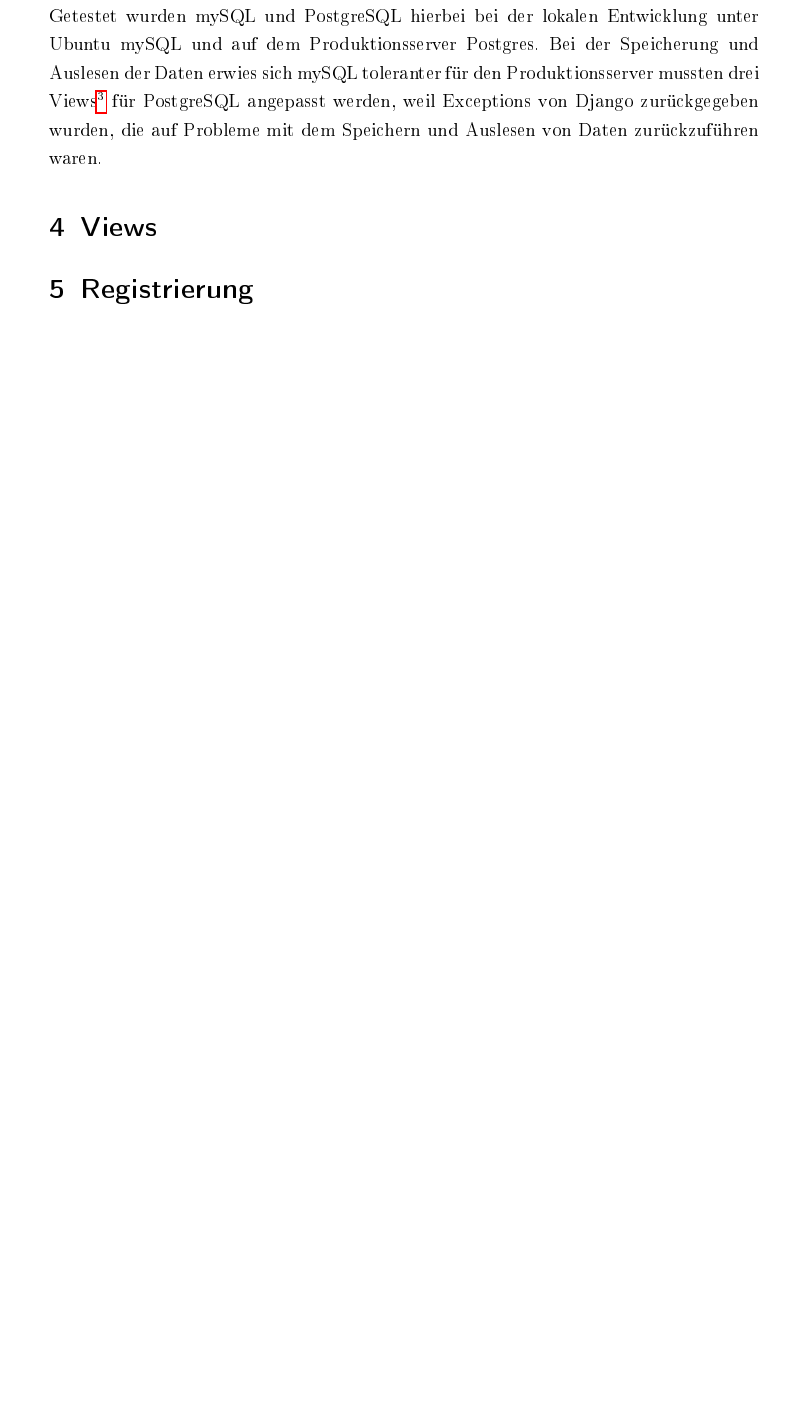
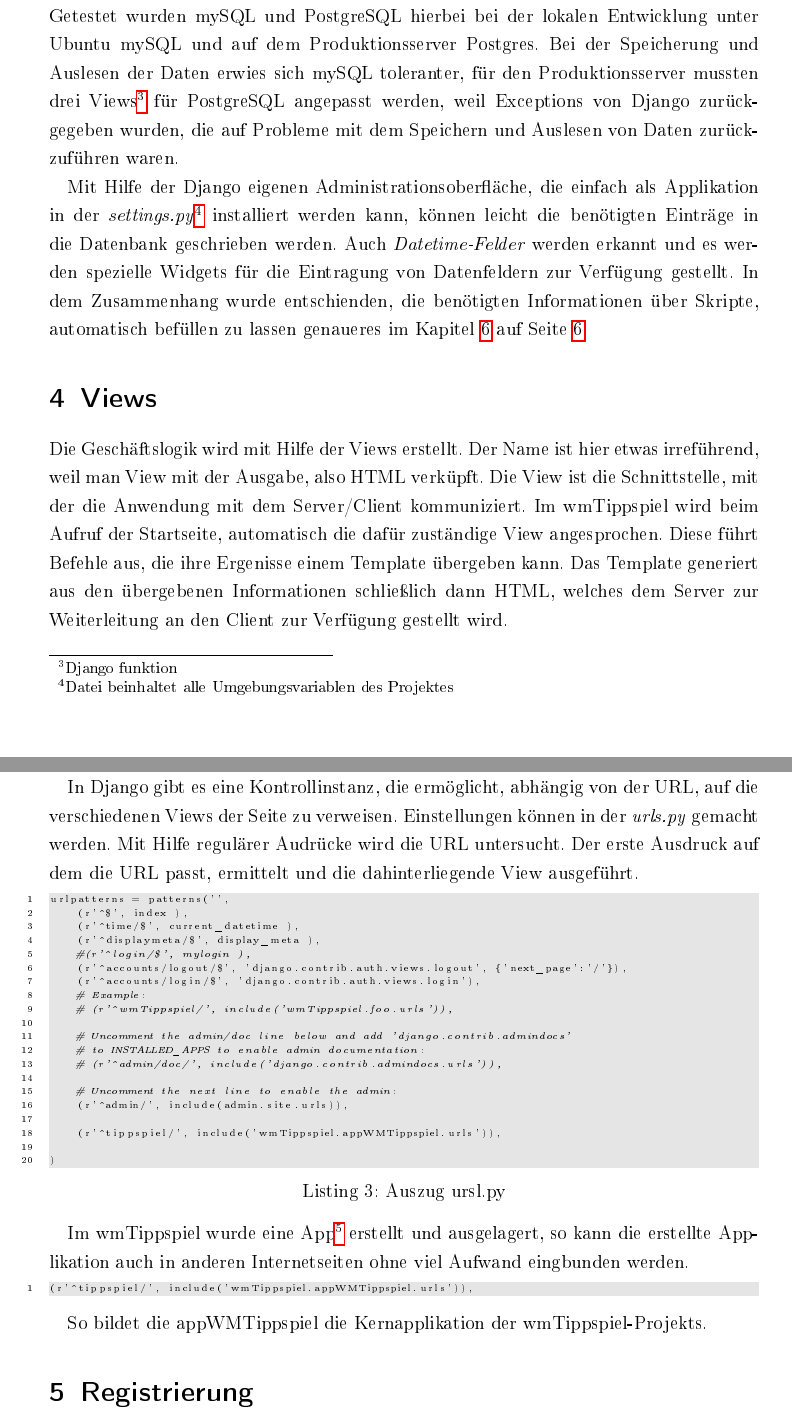
Before and after one commit to lennykey/latex, a LaTeX document (wmTippspielDoku/document.tex): part of page 5 of 5 before the commit and two parts of pages 5 and 6 of 6 after it, the two joined at a grey line, cut so that both start at the same text, the shorter picture padded with empty space. The pictures show the PDF file wmTippspielDoku/document.pdf that the author committed with the source.

Commit message:
wmTippspielDoku: views

```diff
--- a/wmTippspielDoku/document.tex
+++ b/wmTippspielDoku/document.tex
@@ -185,16 +185,76 @@ MySQL und SQLite. Die Installation des Connectors ist abhängig von der
 Datenbank, die benutzt werden soll. Getestet wurden mySQL und PostgreSQL
 hierbei bei der lokalen Entwicklung unter Ubuntu mySQL und auf dem
 Produktionsserver Postgres. Bei der Speicherung und Auslesen der Daten erwies
-sich mySQL toleranter für den Produktionsserver mussten drei
+sich mySQL toleranter, für den Produktionsserver mussten drei
 Views\footnote{Django funktion} für PostgreSQL angepasst werden, weil
 Exceptions von Django zurückgegeben wurden, die auf Probleme mit dem Speichern
 und Auslesen von Daten zurückzuführen waren.
 
+Mit Hilfe der Django eigenen Administrationsoberfläche, die einfach als
+Applikation in der \emph{settings.py}\footnote{Datei beinhaltet alle
+Umgebungsvariablen des Projektes} installiert werden kann, können leicht die
+benötigten Einträge in die Datenbank geschrieben werden. Auch
+\emph{Datetime-Felder} werden erkannt und es werden spezielle Widgets für die
+Eintragung von Datenfeldern zur Verfügung gestellt. In dem Zusammenhang wurde
+entschienden, die benötigten Informationen über Skripte, automatisch befüllen zu
+lassen genaueres im Kapitel \ref{hilfsskripte} auf Seite \pageref{hilfsskripte}.
+
 
 
 \section{Views}
+Die Geschäftslogik wird mit Hilfe der Views erstellt. Der Name ist hier etwas
+irreführend, weil man View mit der Ausgabe, also HTML verküpft. Die View ist die
+Schnittstelle, mit der die Anwendung mit dem Server/Client kommuniziert. Im
+wmTippspiel wird beim Aufruf der Startseite, automatisch die dafür zuständige
+View angesprochen. Diese führt Befehle aus, die ihre Ergenisse einem Template
+übergeben kann. Das Template generiert aus den übergebenen Informationen
+schließlich dann HTML, welches dem Server zur Weiterleitung an den Client zur
+Verfügung gestellt wird.
+
+In Django gibt es eine Kontrollinstanz, die ermöglicht, abhängig von der URL,
+auf die verschiedenen Views der Seite zu verweisen. Einstellungen können in der
+\emph{urls.py} gemacht werden. Mit Hilfe regulärer Audrücke wird die URL
+untersucht. Der erste Ausdruck auf dem die URL passt, ermittelt und
+die dahinterliegende View ausgeführt.
+
+\begin{lstlisting}[caption=Auszug ursl.py]{urls.py}
+urlpatterns = patterns('',
+    (r'^$', index ),
+    (r'^time/$', current_datetime ),
+    (r'^displaymeta/$', display_meta ),
+    #(r'^login/$', mylogin ),
+    (r'^accounts/logout/$', 'django.contrib.auth.views.logout', {'next_page':'/'}),
+    (r'^accounts/login/$', 'django.contrib.auth.views.login'),
+    # Example:
+    # (r'^wmTippspiel/', include('wmTippspiel.foo.urls')),
+
+    # Uncomment the admin/doc line below and add 'django.contrib.admindocs'
+    # to INSTALLED_APPS to enable admin documentation:
+    # (r'^admin/doc/', include('django.contrib.admindocs.urls')),
+
+    # Uncomment the next line to enable the admin:
+    (r'^admin/', include(admin.site.urls)),
+
+    (r'^tippspiel/', include('wmTippspiel.appWMTippspiel.urls')),
+
+)
+\end{lstlisting}
+
+Im wmTippspiel wurde eine App\footnote{Eigenständiger Teil einer Webanwendung,
+kann in verschiedenen Projekten eingebunden werden} erstellt und ausgelagert, so
+kann die erstellte Applikation auch in anderen Internetseiten ohne viel Aufwand
+eingbunden werden.
+
+\begin{lstlisting}
+(r'^tippspiel/', include('wmTippspiel.appWMTippspiel.urls')),
+\end{lstlisting}
+
+So bildet die appWMTippspiel die Kernapplikation der wmTippspiel-Projekts.
+
 \section{Registrierung}
 \section{Hilfsskripte}
+\label{hilfsskripte}
+
 \section{Templates}
 \section{Portierung auf Produktionsserver}
 \section{Fazit}
```
Also changed, not shown: wmTippspielDoku/document.pdf, wmTippspielDoku/document.tex (2 more changed lines), 3 other files.
